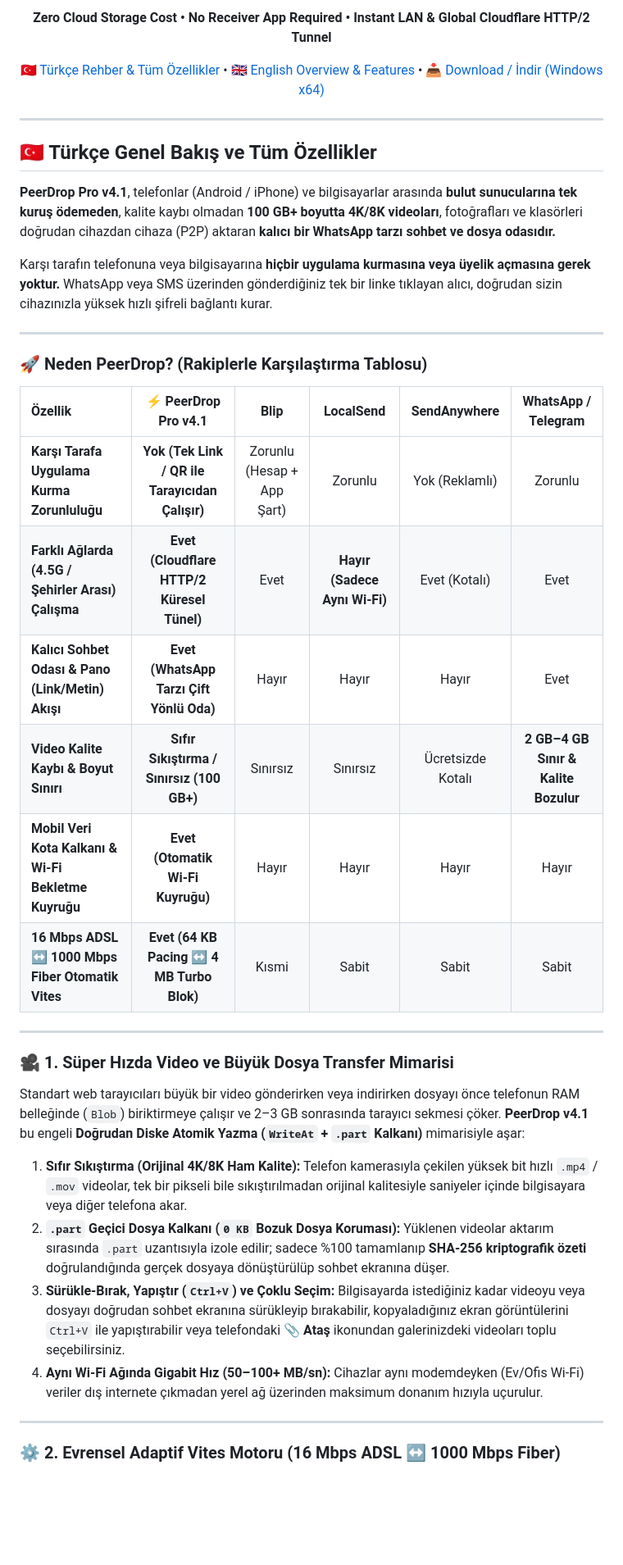
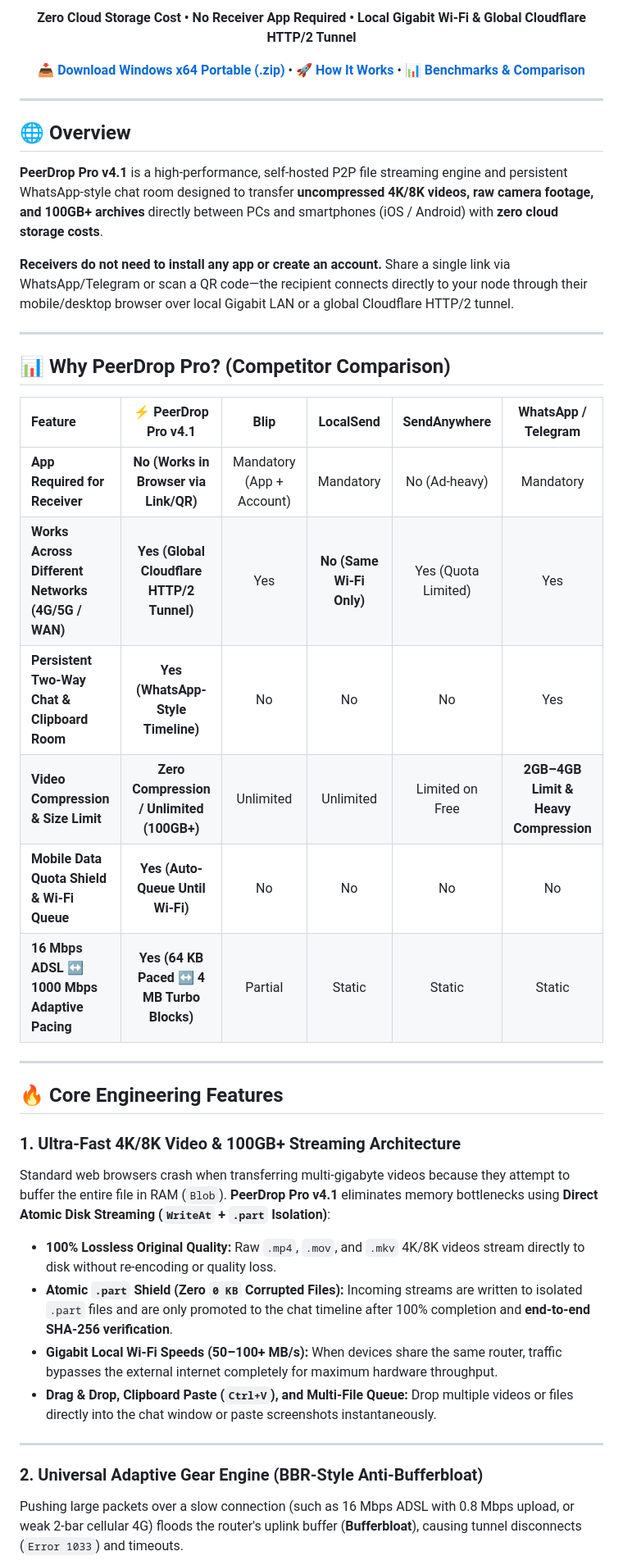
Before and after one commit to barbarkaragul-oss/peerdrop, a Markdown page: README.md, the part around one of its changes. Shown at 82% size. Rendered like a GitHub page; blank space fills up the shorter version.

Commit message:
docs(release): Publish PeerDrop Pro v4.1 global English showcase and Windows x64 package

```diff
--- a/README.md
+++ b/README.md
@@ -10,43 +10,45 @@
 
-**Zero Cloud Storage Cost • No Receiver App Required • Instant LAN & Global Cloudflare HTTP/2 Tunnel**
+**Zero Cloud Storage Cost • No Receiver App Required • Local Gigabit Wi-Fi & Global Cloudflare HTTP/2 Tunnel**
 
-[🇹🇷 Türkçe Rehber & Tüm Özellikler](#-türkçe-genel-bakış-ve-tüm-özellikler) • [🇬🇧 English Overview & Features](#-english-overview--all-features) • [📥 Download / İndir (Windows x64)](./PeerDrop-v4.1-Windows-x64.zip)
+[📥 **Download Windows x64 Portable (.zip)**](./PeerDrop-v4.1-Windows-x64.zip) • [🚀 **How It Works**](#1-ultra-fast-4k8k-video--100gb-streaming-architecture) • [📊 **Benchmarks & Comparison**](#-why-peerdrop-pro-competitor-comparison)
 
 </div>
 
 ---
 
-## 🇹🇷 Türkçe Genel Bakış ve Tüm Özellikler
+## 🌐 Overview
 
-**PeerDrop Pro v4.1**, telefonlar (Android / iPhone) ve bilgisayarlar arasında **bulut sunucularına tek kuruş ödemeden**, kalite kaybı olmadan **100 GB+ boyutta 4K/8K videoları**, fotoğrafları ve klasörleri doğrudan cihazdan cihaza (P2P) aktaran **kalıcı bir WhatsApp tarzı sohbet ve dosya odasıdır.**
+**PeerDrop Pro v4.1** is a high-performance, self-hosted P2P file streaming engine and persistent WhatsApp-style chat room designed to transfer **uncompressed 4K/8K videos, raw camera footage, and 100GB+ archives** directly between PCs and smartphones (iOS / Android) with **zero cloud storage costs**.
 
-Karşı tarafın telefonuna veya bilgisayarına **hiçbir uygulama kurmasına veya üyelik açmasına gerek yoktur.** WhatsApp veya SMS üzerinden gönderdiğiniz tek bir linke tıklayan alıcı, doğrudan sizin cihazınızla yüksek hızlı şifreli bağlantı kurar.
+**Receivers do not need to install any app or create an account.** Share a single link via WhatsApp/Telegram or scan a QR code—the recipient connects directly to your node through their mobile/desktop browser over local Gigabit LAN or a global Cloudflare HTTP/2 tunnel.
 
 ---
 
-### 🚀 Neden PeerDrop? (Rakiplerle Karşılaştırma Tablosu)
+## 📊 Why PeerDrop Pro? (Competitor Comparison)
 
-| Özellik | ⚡ **PeerDrop Pro v4.1** | **Blip** | **LocalSend** | **SendAnywhere** | **WhatsApp / Telegram** |
+| Feature | ⚡ **PeerDrop Pro v4.1** | **Blip** | **LocalSend** | **SendAnywhere** | **WhatsApp / Telegram** |
 | :--- | :---: | :---: | :---: | :---: | :---: |
-| **Karşı Tarafa Uygulama Kurma Zorunluluğu** | **Yok (Tek Link / QR ile Tarayıcıdan Çalışır)** | Zorunlu (Hesap + App Şart) | Zorunlu | Yok (Reklamlı) | Zorunlu |
-| **Farklı Ağlarda (4.5G / Şehirler Arası) Çalışma** | **Evet (Cloudflare HTTP/2 Küresel Tünel)** | Evet | **Hayır (Sadece Aynı Wi-Fi)** | Evet (Kotalı) | Evet |
-| **Kalıcı Sohbet Odası & Pano (Link/Metin) Akışı** | **Evet (WhatsApp Tarzı Çift Yönlü Oda)** | Hayır | Hayır | Hayır | Evet |
-| **Video Kalite Kaybı & Boyut Sınırı** | **Sıfır Sıkıştırma / Sınırsız (100 GB+)** | Sınırsız | Sınırsız | Ücretsizde Kotalı | **2 GB–4 GB Sınır & Kalite Bozulur** |
-| **Mobil Veri Kota Kalkanı & Wi-Fi Bekletme Kuyruğu** | **Evet (Otomatik Wi-Fi Kuyruğu)** | Hayır | Hayır | Hayır | Hayır |
-| **16 Mbps ADSL ↔ 1000 Mbps Fiber Otomatik Vites** | **Evet (64 KB Pacing ↔ 4 MB Turbo Blok)** | Kısmi | Sabit | Sabit | Sabit |
+| **App Required for Receiver** | **No (Works in Browser via Link/QR)** | Mandatory (App + Account) | Mandatory | No (Ad-heavy) | Mandatory |
+| **Works Across Different Networks (4G/5G / WAN)** | **Yes (Global Cloudflare HTTP/2 Tunnel)** | Yes | **No (Same Wi-Fi Only)** | Yes (Quota Limited) | Yes |
+| **Persistent Two-Way Chat & Clipboard Room** | **Yes (WhatsApp-Style Timeline)** | No | No | No | Yes |
+| **Video Compression & Size Limit** | **Zero Compression / Unlimited (100GB+)** | Unlimited | Unlimited | Limited on Free | **2GB–4GB Limit & Heavy Compression** |
+| **Mobile Data Quota Shield & Wi-Fi Queue** | **Yes (Auto-Queue Until Wi-Fi)** | No | No | No | No |
+| **16 Mbps ADSL ↔ 1000 Mbps Adaptive Pacing** | **Yes (64 KB Paced ↔ 4 MB Turbo Blocks)** | Partial | Static | Static | Static |
 
 ---
 
-### 🎥 1. Süper Hızda Video ve Büyük Dosya Transfer Mimarisi
+## 🔥 Core Engineering Features
 
-Standart web tarayıcıları büyük bir video gönderirken veya indirirken dosyayı önce telefonun RAM belleğinde (`Blob`) biriktirmeye çalışır ve 2–3 GB sonrasında tarayıcı sekmesi çöker. **PeerDrop v4.1** bu engeli **Doğrudan Diske Atomik Yazma (`WriteAt` + `.part` Kalkanı)** mimarisiyle aşar:
+### 1. Ultra-Fast 4K/8K Video & 100GB+ Streaming Architecture
+Standard web browsers crash when transferring multi-gigabyte videos because they attempt to buffer the entire file in RAM (`Blob`). **PeerDrop Pro v4.1** eliminates memory bottlenecks using **Direct Atomic Disk Streaming (`WriteAt` + `.part` Isolation)**:
 
-1. **Sıfır Sıkıştırma (Orijinal 4K/8K Ham Kalite):** Telefon kamerasıyla çekilen yüksek bit hızlı `.mp4` / `.mov` videolar, tek bir pikseli bile sıkıştırılmadan orijinal kalitesiyle saniyeler içinde bilgisayara veya diğer telefona akar.
-2. **`.part` Geçici Dosya Kalkanı (`0 KB` Bozuk Dosya Koruması):** Yüklenen videolar aktarım sırasında `.part` uzantısıyla izole edilir; sadece %100 tamamlanıp **SHA-256 kriptografik özeti** doğrulandığında gerçek dosyaya dönüştürülüp sohbet ekranına düşer.
-3. **Sürükle-Bırak, Yapıştır (`Ctrl+V`) ve Çoklu Seçim:** Bilgisayarda istediğiniz kadar videoyu veya dosyayı doğrudan sohbet ekranına sürükleyip bırakabilir, kopyaladığınız ekran görüntülerini `Ctrl+V` ile yapıştırabilir veya telefondaki **📎 Ataş** ikonundan galerinizdeki videoları toplu seçebilirsiniz.
-4. **Aynı Wi-Fi Ağında Gigabit Hız (50–100+ MB/sn):** Cihazlar aynı modemdeyken (Ev/Ofis Wi-Fi) veriler dış internete çıkmadan yerel ağ üzerinden maksimum donanım hızıyla uçurulur.
+* **100% Lossless Original Quality:** Raw `.mp4`, `.mov`, and `.mkv` 4K/8K videos stream directly to disk without re-encoding or quality loss.
+* **Atomic `.part` Shield (Zero `0 KB` Corrupted Files):** Incoming streams are written to isolated `.part` files and are only promoted to the chat timeline after 100% completion and **end-to-end SHA-256 verification**.
+* **Gigabit Local Wi-Fi Speeds (50–100+ MB/s):** When devices share the same router, traffic bypasses the external internet completely for maximum hardware throughput.
+* **Drag & Drop, Clipboard Paste (`Ctrl+V`), and Multi-File Queue:** Drop multiple videos or files directly into the chat window or paste screenshots instantaneously.
 
 ---
 
-### ⚙️ 2. Evrensel Adaptif Vites Motoru (16 Mbps ADSL ↔ 1000 Mbps Fiber)
+### 2. Universal Adaptive Gear Engine (BBR-Style Anti-Bufferbloat)
+Pushing large packets over a slow connection (such as 16 Mbps ADSL with 0.8 Mbps upload, or weak 2-bar cellular 4G) floods the router's uplink buffer (**Bufferbloat**), causing tunnel disconnects (`Error 1033`) and timeouts.
 
```
Also changed, not shown: other parts of README.md (+38 -54 lines).
